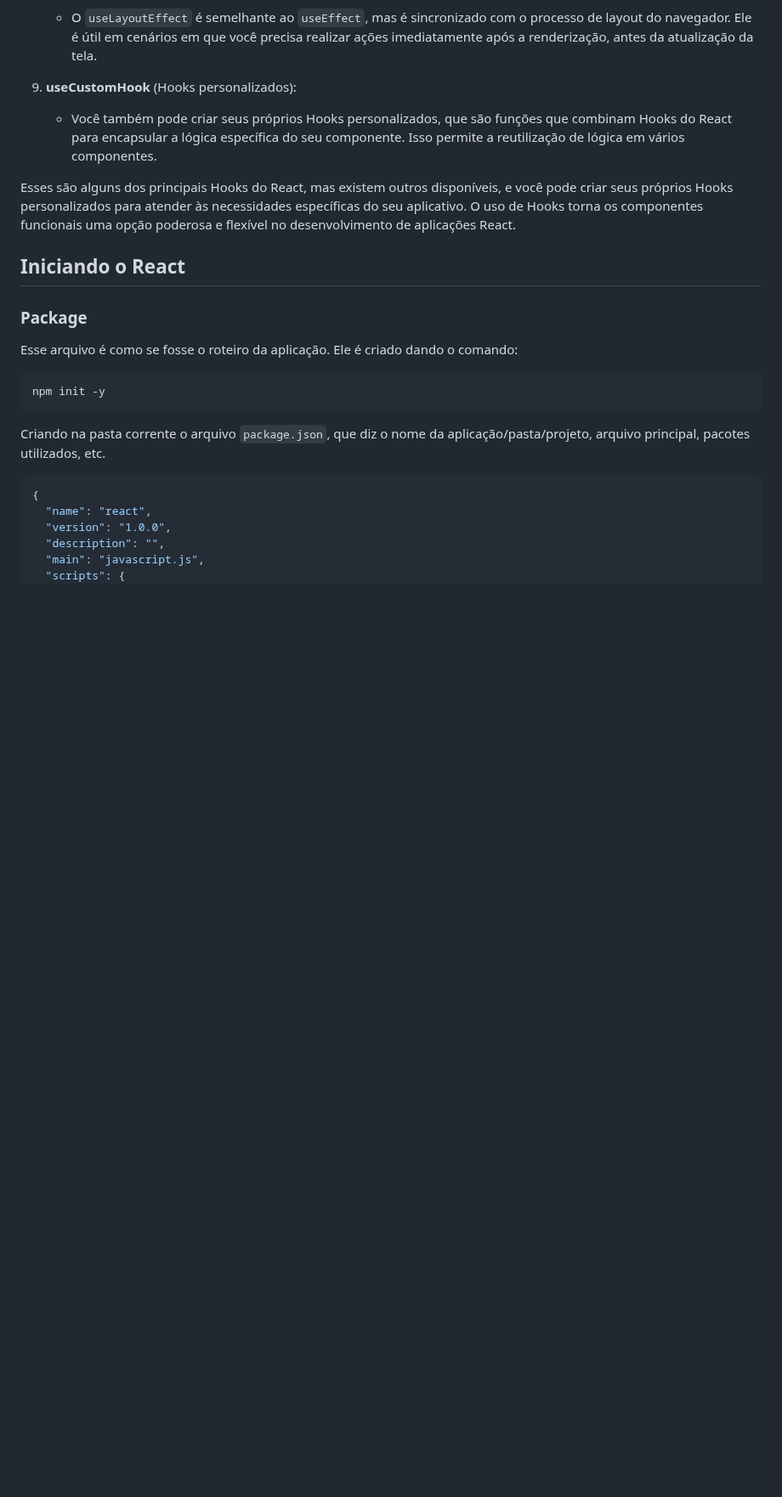
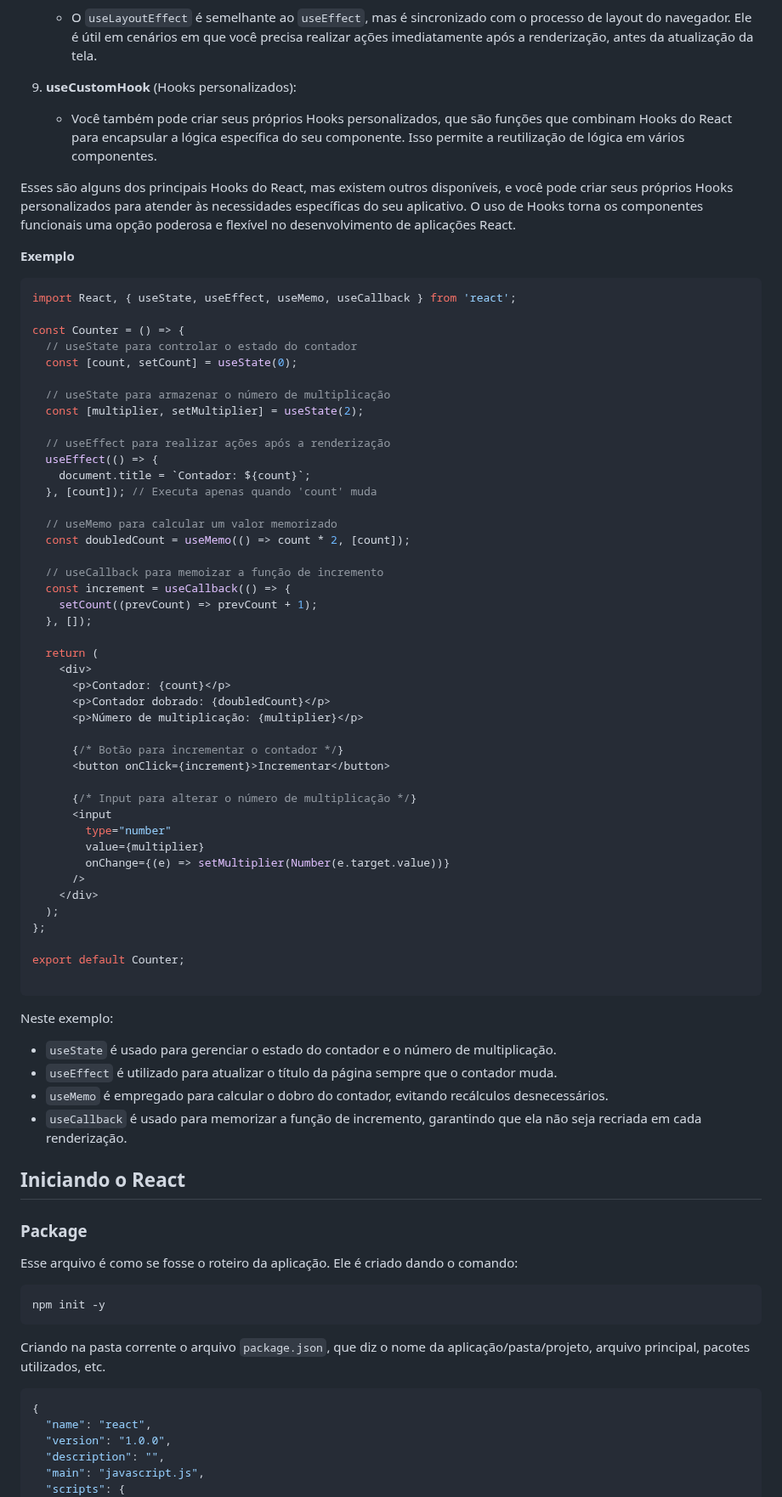
Before and after one commit to jhonesaly/study_all, a Markdown page: react/react.md, the part around the change. Shown at 85% size. Rendered like a GitHub page; blank space fills up the shorter version.

Commit message:
docs: exemplo de hooks

````diff
--- a/react/react.md
+++ b/react/react.md
@@ -97,6 +97,61 @@ Os Hooks são uma característica introduzida no React 16.8 que permitem que voc
    - Você também pode criar seus próprios Hooks personalizados, que são funções que combinam Hooks do React para encapsular a lógica específica do seu componente. Isso permite a reutilização de lógica em vários componentes.
 
 Esses são alguns dos principais Hooks do React, mas existem outros disponíveis, e você pode criar seus próprios Hooks personalizados para atender às necessidades específicas do seu aplicativo. O uso de Hooks torna os componentes funcionais uma opção poderosa e flexível no desenvolvimento de aplicações React.
+
+**Exemplo**
+
+```javascript
+import React, { useState, useEffect, useMemo, useCallback } from 'react';
+
+const Counter = () => {
+  // useState para controlar o estado do contador
+  const [count, setCount] = useState(0);
+
+  // useState para armazenar o número de multiplicação
+  const [multiplier, setMultiplier] = useState(2);
+
+  // useEffect para realizar ações após a renderização
+  useEffect(() => {
+    document.title = `Contador: ${count}`;
+  }, [count]); // Executa apenas quando 'count' muda
+
+  // useMemo para calcular um valor memorizado
+  const doubledCount = useMemo(() => count * 2, [count]);
+
+  // useCallback para memoizar a função de incremento
+  const increment = useCallback(() => {
+    setCount((prevCount) => prevCount + 1);
+  }, []);
+
+  return (
+    <div>
+      <p>Contador: {count}</p>
+      <p>Contador dobrado: {doubledCount}</p>
+      <p>Número de multiplicação: {multiplier}</p>
+
+      {/* Botão para incrementar o contador */}
+      <button onClick={increment}>Incrementar</button>
+
+      {/* Input para alterar o número de multiplicação */}
+      <input
+        type="number"
+        value={multiplier}
+        onChange={(e) => setMultiplier(Number(e.target.value))}
+      />
+    </div>
+  );
+};
+
+export default Counter;
+
+```
+
+Neste exemplo:
+
+- `useState` é usado para gerenciar o estado do contador e o número de multiplicação.
+- `useEffect` é utilizado para atualizar o título da página sempre que o contador muda.
+- `useMemo` é empregado para calcular o dobro do contador, evitando recálculos desnecessários.
+- `useCallback` é usado para memorizar a função de incremento, garantindo que ela não seja recriada em cada renderização.
 
 ## Iniciando o React
 
````
